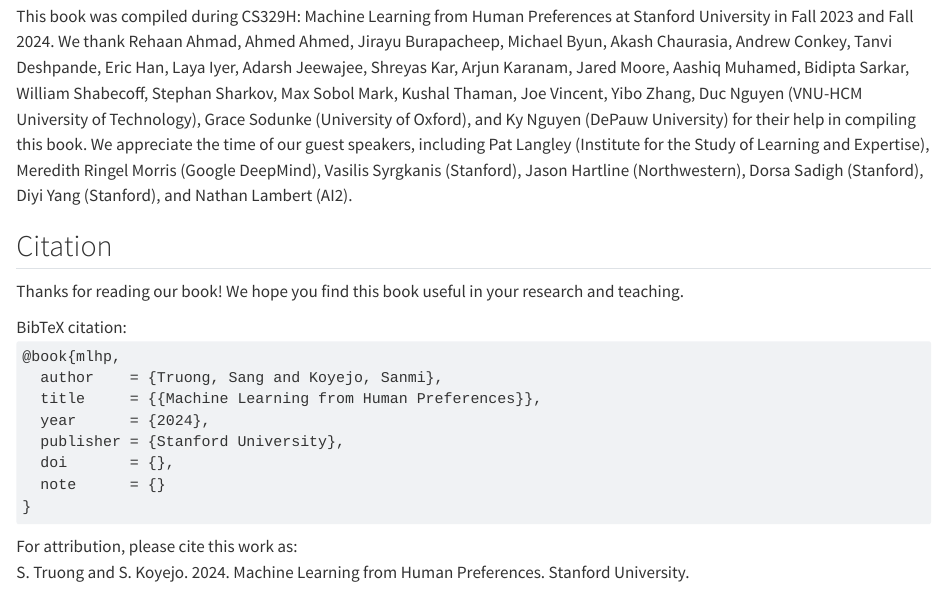
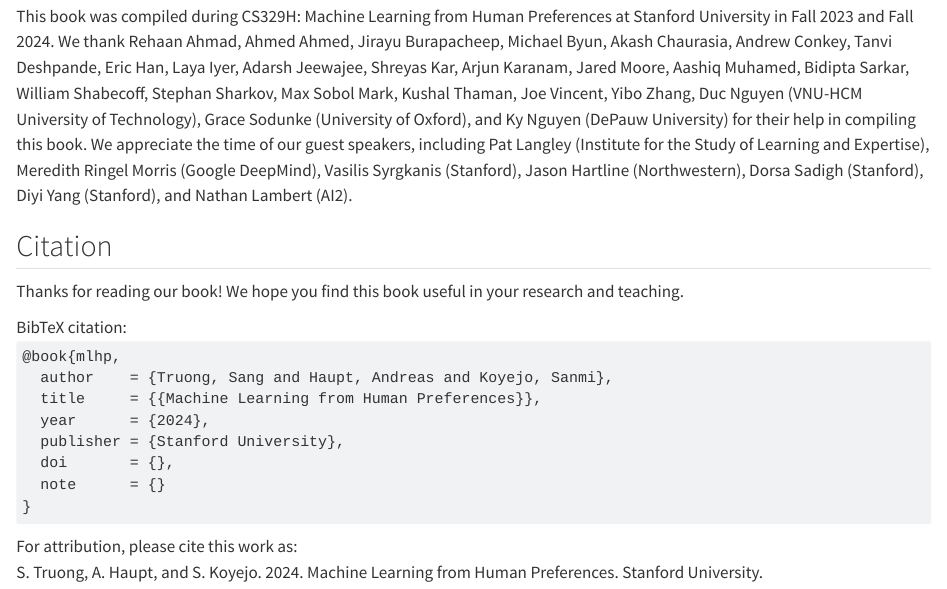
Before and after one commit to sangttruong/mlhp, a Quarto document (src/ack.qmd): the page in a window 1100 px wide, from 120 px down. Rendered offline with R 4.5, knitr and Pandoc in place of Quarto, with nearby package versions.

Commit message:
Updating authors (#5)

```diff
--- a/_quarto.yml
+++ b/_quarto.yml
@@ -120,8 +120,11 @@
   author:
     - name: Sang T. Truong
       orcid: 0000-0001-8069-9410
+    - name: Andreas Haupt
+      orcid: 0000-0002-2952-4188
     - name: Sanmi Koyejo
       orcid: 0000-0002-4023-419X
+
   date: last-modified
   # doi: 10.25936/3jp6-5m50
   repo-url: https://github.com/sangttruong/mlhp
--- a/_variables.yml
+++ b/_variables.yml
@@ -1,5 +1,6 @@
 authors:
   sang: Sang Truong
+  andy: Andreas Haupt
   sanmi: Sanmi Koyejo
 
 roles:
--- a/src/ack.qmd
+++ b/src/ack.qmd
@@ -12,7 +12,7 @@
 ::: {#quarto-appendix .default}
 BibTeX citation:
 <pre class="sourceCode code-with-copy quarto-appendix-bibtex"><code class="sourceCode bibtex">@book{mlhp,
-  author    = {Truong, Sang and Koyejo, Sanmi},
+  author    = {Truong, Sang and Haupt, Andreas and Koyejo, Sanmi},
   title     = {{Machine Learning from Human Preferences}},
   year      = {2024},
   publisher = {Stanford University},
@@ -22,7 +22,7 @@
 
 For attribution, please cite this work as:
 <div id="ref-mlhp" class="csl-entry quarto-appendix-citeas">
-  S. Truong and S. Koyejo. 2024. Machine Learning from Human Preferences. Stanford University.
+  S. Truong, A. Haupt, and S. Koyejo. 2024. Machine Learning from Human Preferences. Stanford University.
 </div>
 :::
 
```
Also changed, not shown: README.md.
